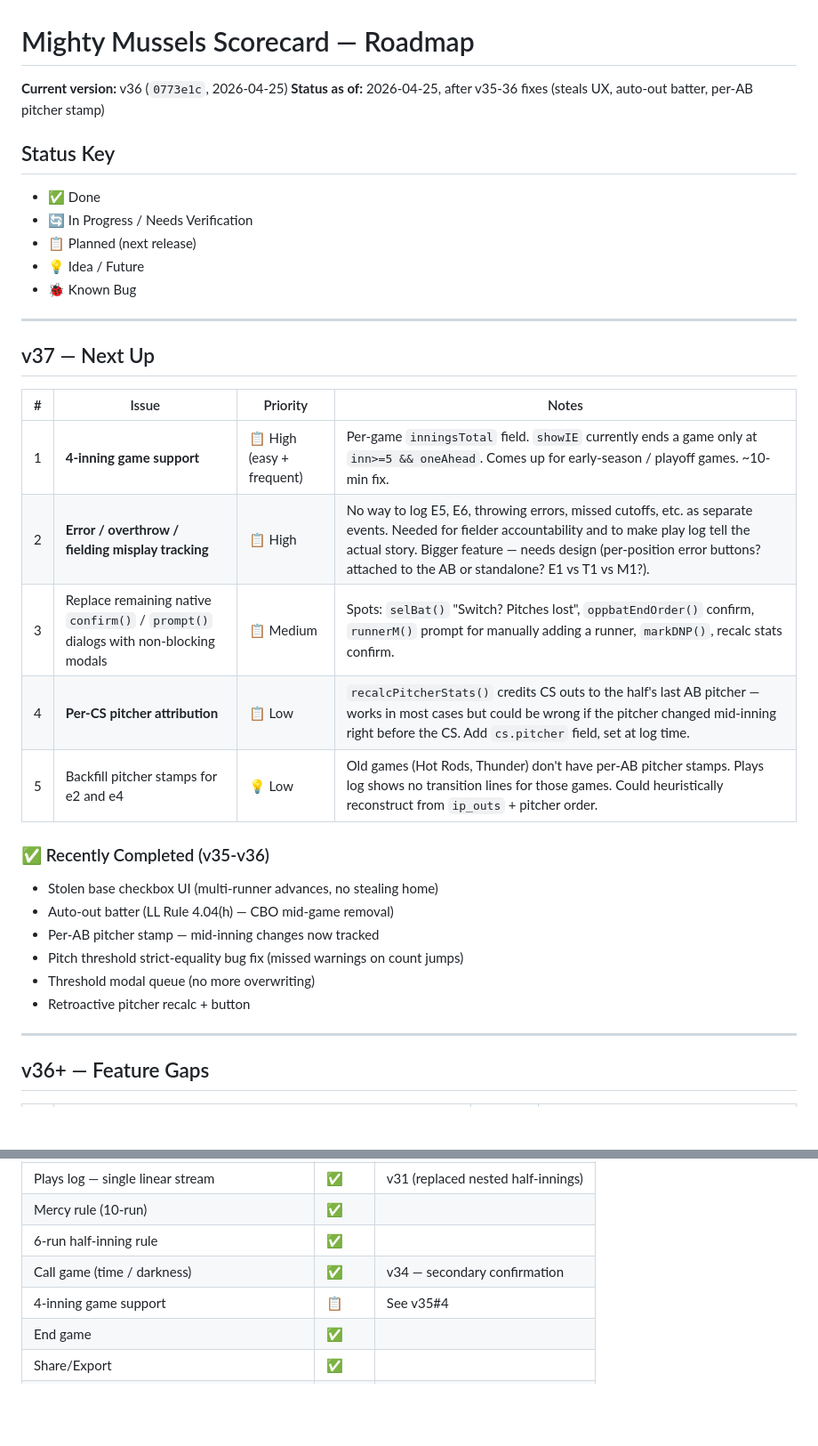
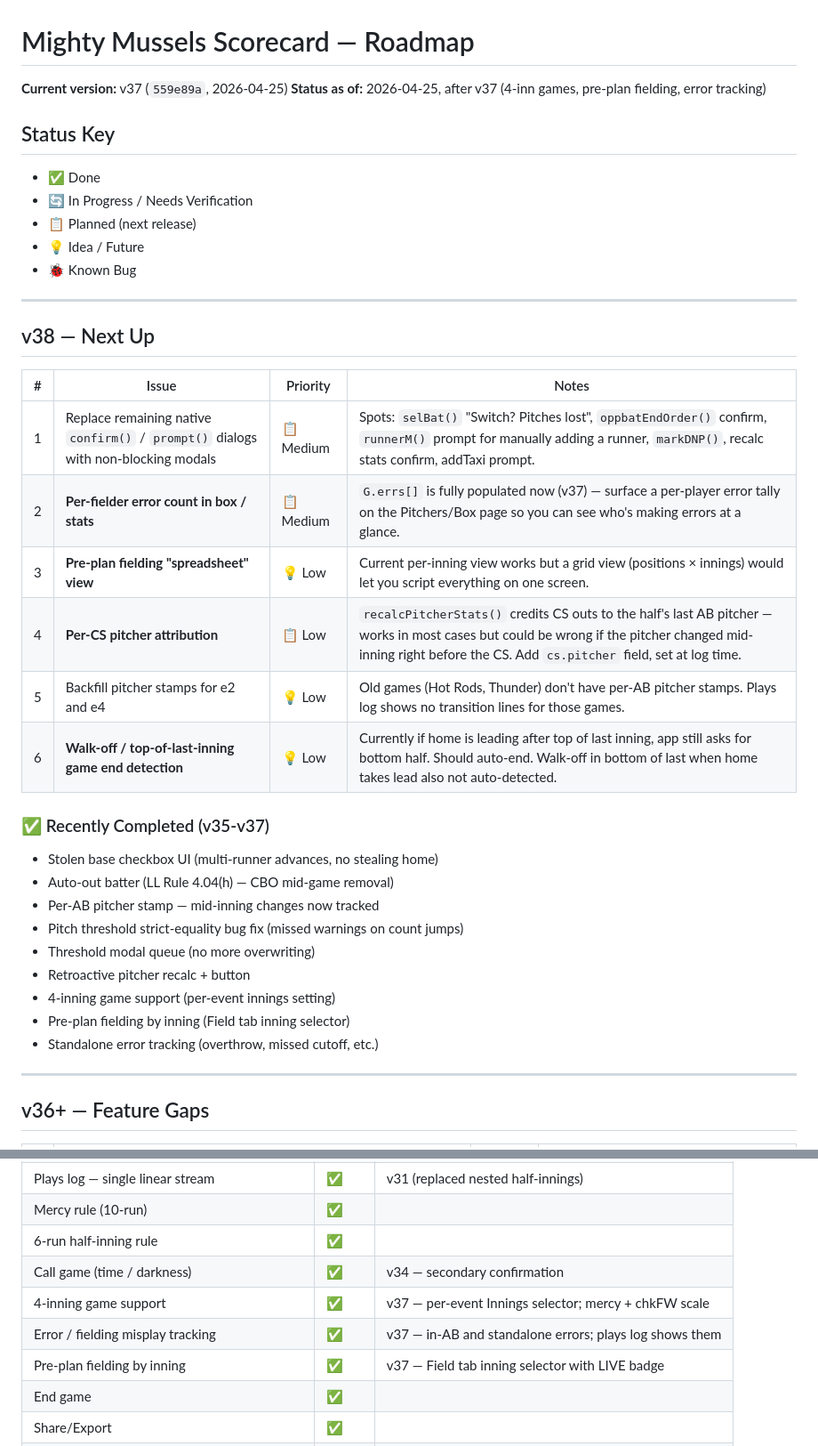
Before and after one commit to snppr212/scorecard, a Markdown page: ROADMAP.md, 2 parts joined by grey strips. Shown at 89% size. Drawn GitHub-style; blank space fills up the shorter version.

```diff
--- a/ROADMAP.md
+++ b/ROADMAP.md
@@ -1,7 +1,7 @@
 # Mighty Mussels Scorecard — Roadmap
 
-**Current version:** v36 (`0773e1c`, 2026-04-25)
-**Status as of:** 2026-04-25, after v35-36 fixes (steals UX, auto-out batter, per-AB pitcher stamp)
+**Current version:** v37 (`559e89a`, 2026-04-25)
+**Status as of:** 2026-04-25, after v37 (4-inn games, pre-plan fielding, error tracking)
 
 ## Status Key
 - ✅ Done
@@ -12,17 +12,18 @@
 
 ---
 
-## v37 — Next Up
+## v38 — Next Up
 
 | # | Issue | Priority | Notes |
 |---|---|---|---|
-| 1 | **4-inning game support** | 📋 High (easy + frequent) | Per-game `inningsTotal` field. `showIE` currently ends a game only at `inn>=5 && oneAhead`. Comes up for early-season / playoff games. ~10-min fix. |
-| 2 | **Error / overthrow / fielding misplay tracking** | 📋 High | No way to log E5, E6, throwing errors, missed cutoffs, etc. as separate events. Needed for fielder accountability and to make play log tell the actual story. Bigger feature — needs design (per-position error buttons? attached to the AB or standalone? E1 vs T1 vs M1?). |
-| 3 | Replace remaining native `confirm()` / `prompt()` dialogs with non-blocking modals | 📋 Medium | Spots: `selBat()` "Switch? Pitches lost", `oppbatEndOrder()` confirm, `runnerM()` prompt for manually adding a runner, `markDNP()`, recalc stats confirm. |
+| 1 | Replace remaining native `confirm()` / `prompt()` dialogs with non-blocking modals | 📋 Medium | Spots: `selBat()` "Switch? Pitches lost", `oppbatEndOrder()` confirm, `runnerM()` prompt for manually adding a runner, `markDNP()`, recalc stats confirm, addTaxi prompt. |
+| 2 | **Per-fielder error count in box / stats** | 📋 Medium | `G.errs[]` is fully populated now (v37) — surface a per-player error tally on the Pitchers/Box page so you can see who's making errors at a glance. |
+| 3 | **Pre-plan fielding "spreadsheet" view** | 💡 Low | Current per-inning view works but a grid view (positions × innings) would let you script everything on one screen. |
 | 4 | **Per-CS pitcher attribution** | 📋 Low | `recalcPitcherStats()` credits CS outs to the half's last AB pitcher — works in most cases but could be wrong if the pitcher changed mid-inning right before the CS. Add `cs.pitcher` field, set at log time. |
-| 5 | Backfill pitcher stamps for e2 and e4 | 💡 Low | Old games (Hot Rods, Thunder) don't have per-AB pitcher stamps. Plays log shows no transition lines for those games. Could heuristically reconstruct from `ip_outs` + pitcher order. |
+| 5 | Backfill pitcher stamps for e2 and e4 | 💡 Low | Old games (Hot Rods, Thunder) don't have per-AB pitcher stamps. Plays log shows no transition lines for those games. |
+| 6 | **Walk-off / top-of-last-inning game end detection** | 💡 Low | Currently if home is leading after top of last inning, app still asks for bottom half. Should auto-end. Walk-off in bottom of last when home takes lead also not auto-detected. |
 
-### ✅ Recently Completed (v35-v36)
+### ✅ Recently Completed (v35-v37)
 
 - Stolen base checkbox UI (multi-runner advances, no stealing home)
 - Auto-out batter (LL Rule 4.04(h) — CBO mid-game removal)
@@ -30,6 +31,9 @@
 - Pitch threshold strict-equality bug fix (missed warnings on count jumps)
 - Threshold modal queue (no more overwriting)
 - Retroactive pitcher recalc + button
+- 4-inning game support (per-event innings setting)
+- Pre-plan fielding by inning (Field tab inning selector)
+- Standalone error tracking (overthrow, missed cutoff, etc.)
 
 ---
 
@@ -162,7 +166,9 @@
 | Mercy rule (10-run) | ✅ | |
 | 6-run half-inning rule | ✅ | |
 | Call game (time / darkness) | ✅ | v34 — secondary confirmation |
-| 4-inning game support | 📋 | See v35#4 |
+| 4-inning game support | ✅ | v37 — per-event Innings selector; mercy + chkFW scale |
+| Error / fielding misplay tracking | ✅ | v37 — in-AB and standalone errors; plays log shows them |
+| Pre-plan fielding by inning | ✅ | v37 — Field tab inning selector with LIVE badge |
 | End game | ✅ | |
 | Share/Export | ✅ | |
 | Game result badge only on `final===true` | ✅ | `586e418` |
```
Also changed, not shown: CHANGELOG.md (+29 -0 lines).
